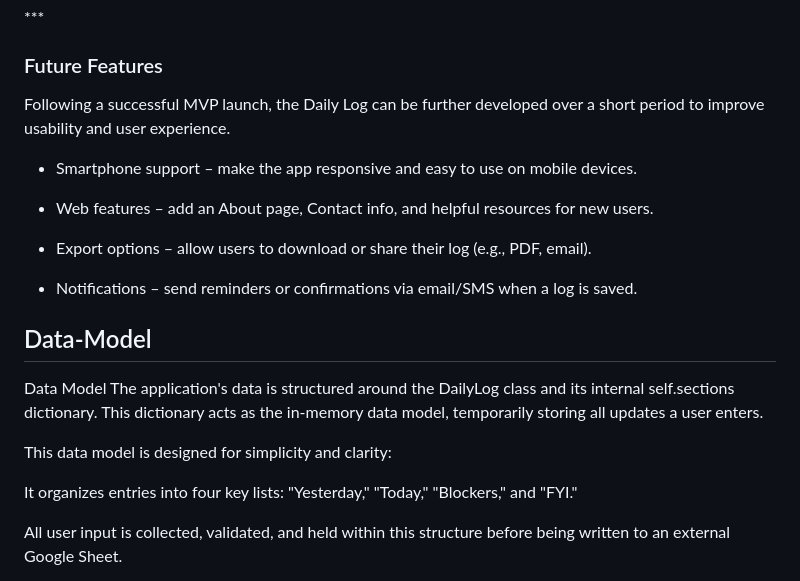
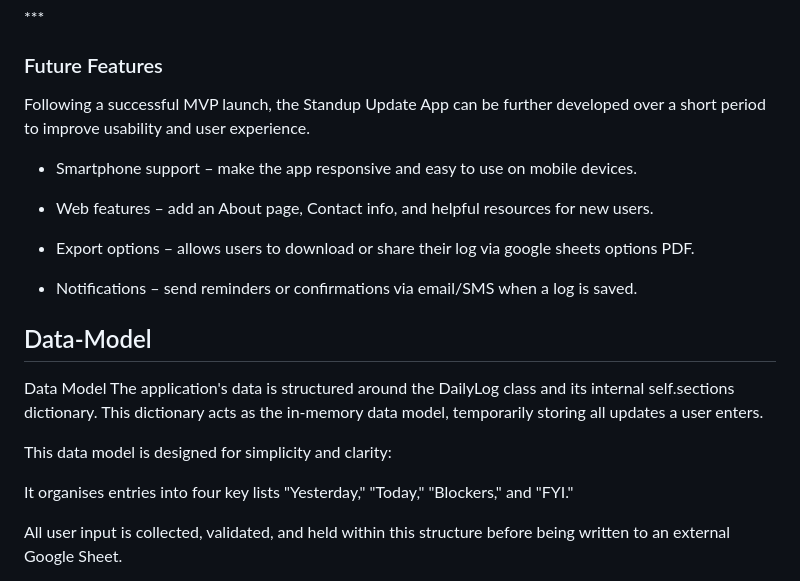
Before and after one commit to Alumsdesigns/standup-updates-app, a Markdown page: README.md, the part around the change printed below. Drawn GitHub-style.

```diff
--- a/README.md
+++ b/README.md
@@ -277,13 +294,13 @@ Roboto is a Google font that provides a modern, professional aesthetic. It compl
 
 ### Future Features
 
-Following a successful MVP launch, the Daily Log can be further developed over a short period to improve usability and user experience.
+Following a successful MVP launch, the Standup Update App can be further developed over a short period to improve usability and user experience.
 
 * Smartphone support – make the app responsive and easy to use on mobile devices.
 
 * Web features – add an About page, Contact info, and helpful resources for new users.
 
-* Export options – allow users to download or share their log (e.g., PDF, email).
+* Export options – allows users to download or share their log via google sheets options PDF.
 
 * Notifications – send reminders or confirmations via email/SMS when a log is saved.
 
@@ -294,7 +311,7 @@ The application's data is structured around the DailyLog class and its internal
 
 This data model is designed for simplicity and clarity:
 
-It organizes entries into four key lists: "Yesterday," "Today," "Blockers," and "FYI."
+It organises entries into four key lists "Yesterday," "Today," "Blockers," and "FYI."
 
 All user input is collected, validated, and held within this structure before being written to an external Google Sheet.
 
```
Also changed, not shown: other parts of README.md (+39 -20 lines).
